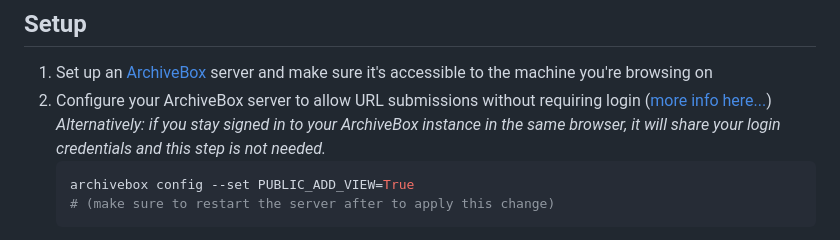
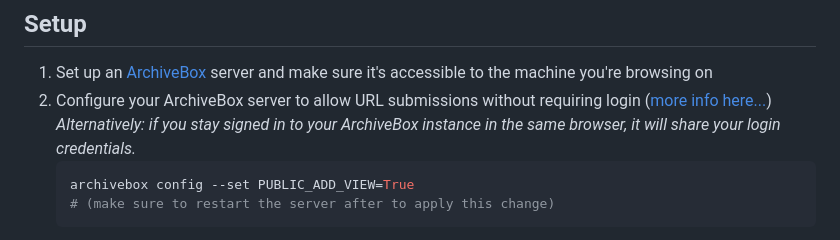
Before and after one commit to ArchiveBox/archivebox-browser-extension, a Markdown page: README.md, the part around the change. GitHub-like rendering.

````diff
--- a/README.md
+++ b/README.md
@@ -15,7 +15,7 @@ This is a browser extension (works in Chrome, Firefox, and Chrome-like browsers)
 
 1. Set up an [ArchiveBox](https://github.com/ArchiveBox/ArchiveBox#quickstart) server and make sure it's accessible to the machine you're browsing on
 2. Configure your ArchiveBox server to allow URL submissions without requiring login ([more info here...](https://github.com/ArchiveBox/ArchiveBox/wiki/Configuration#public_index--public_snapshots--public_add_view))
-    *Alternatively: if you stay signed in to your ArchiveBox instance in the same browser, it will share your login credentials and this step is not needed.*
+    *Alternatively: if you stay signed in to your ArchiveBox instance in the same browser, it will share your login credentials.*
     ```bash
     archivebox config --set PUBLIC_ADD_VIEW=True
     # (make sure to restart the server after to apply this change)
````
